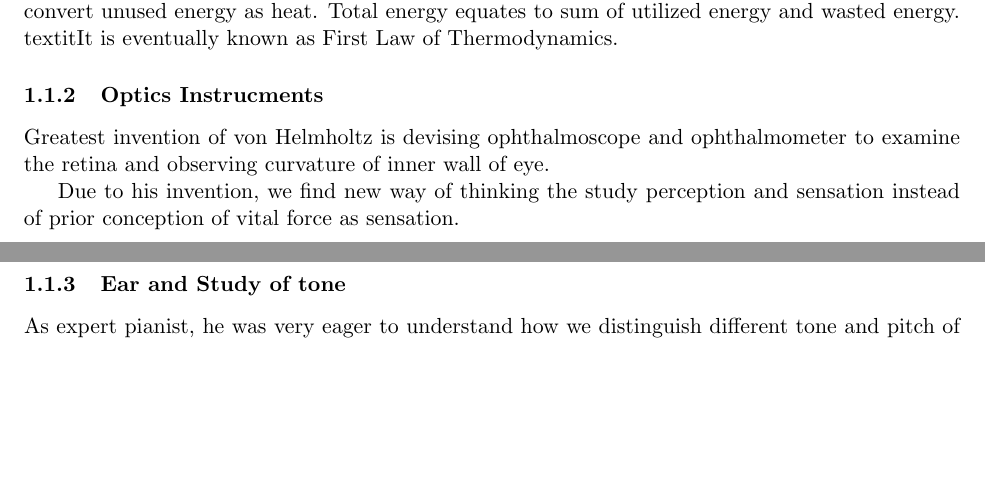
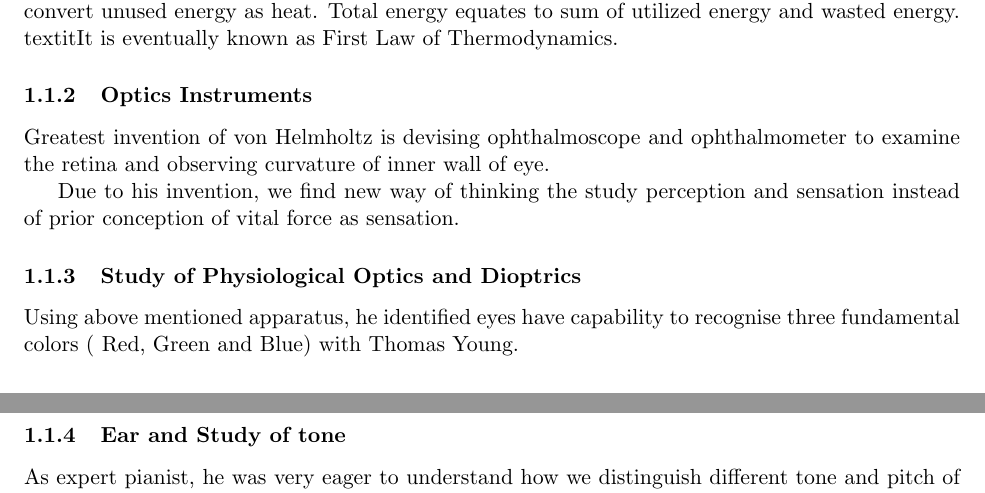
Before and after one commit to sankarsanseal/Cognitive-Science, a LaTeX document (Hermann von Helmholtlz.tex): two parts of pages 1 and 2 of 2, joined at a grey line, cut so that both start at the same text, the shorter picture padded with empty space. Compiled offline with pdfLaTeX.

Commit message:
Three colour subsection added.

```diff
--- a/Hermann von Helmholtlz.tex
+++ b/Hermann von Helmholtlz.tex
@@ -18,10 +18,13 @@ Although he was not the first person who conceived the idea of conservation of e
 
 He observed the relation between heat generation in muscles and  usage of food. He deduced that no energy is created indefinitely or destroyed. Energy type can only transformed to another energy type. As collision of objects, explosion, contraction of muscles use some kind of energy and convert unused energy as heat. Total energy equates to  sum of utilized energy and wasted energy. \\textit{It is eventually known as First Law of Thermodynamics.}
 
-\subsubsection{Optics Instrucments}
+\subsubsection{Optics Instruments}
 Greatest invention of von Helmholtz is devising ophthalmoscope and ophthalmometer to examine the retina and observing curvature of inner wall of eye.
 
 Due to his invention, we find new way of thinking the study perception and sensation instead of prior conception of vital force as sensation.
+
+\subsubsection{Study of Physiological Optics and Dioptrics}
+Using above mentioned apparatus, he identified eyes have capability to recognise three fundamental colors ( Red, Green and  Blue) with Thomas Young.
 
 \subsubsection{Ear and Study of tone}
 As expert pianist, he was very eager to understand how we distinguish different tone and pitch of sound produced by different playing instrument. He even try to find why we feel different when same pitch sound is produced by different instrument too.
```
Also changed, not shown: Hermann von Helmholtlz.pdf, 3 other files.
